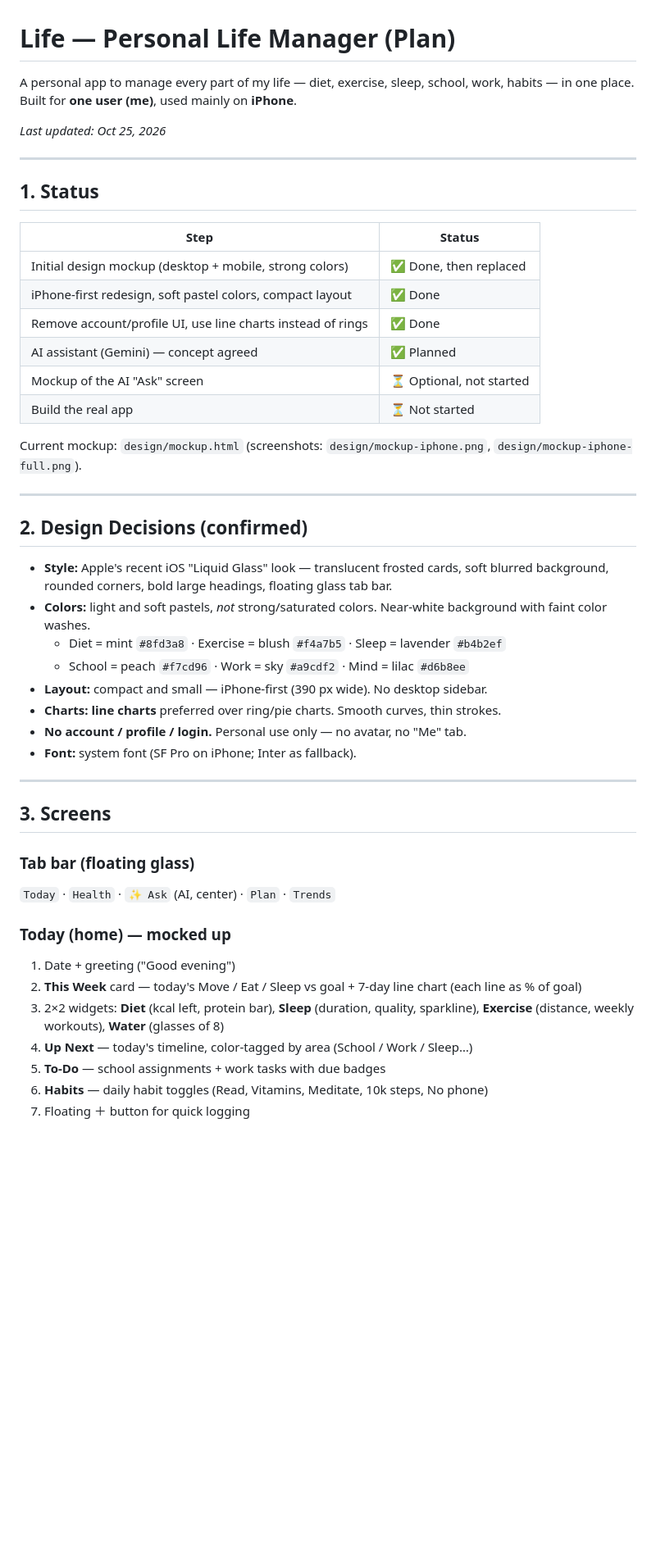
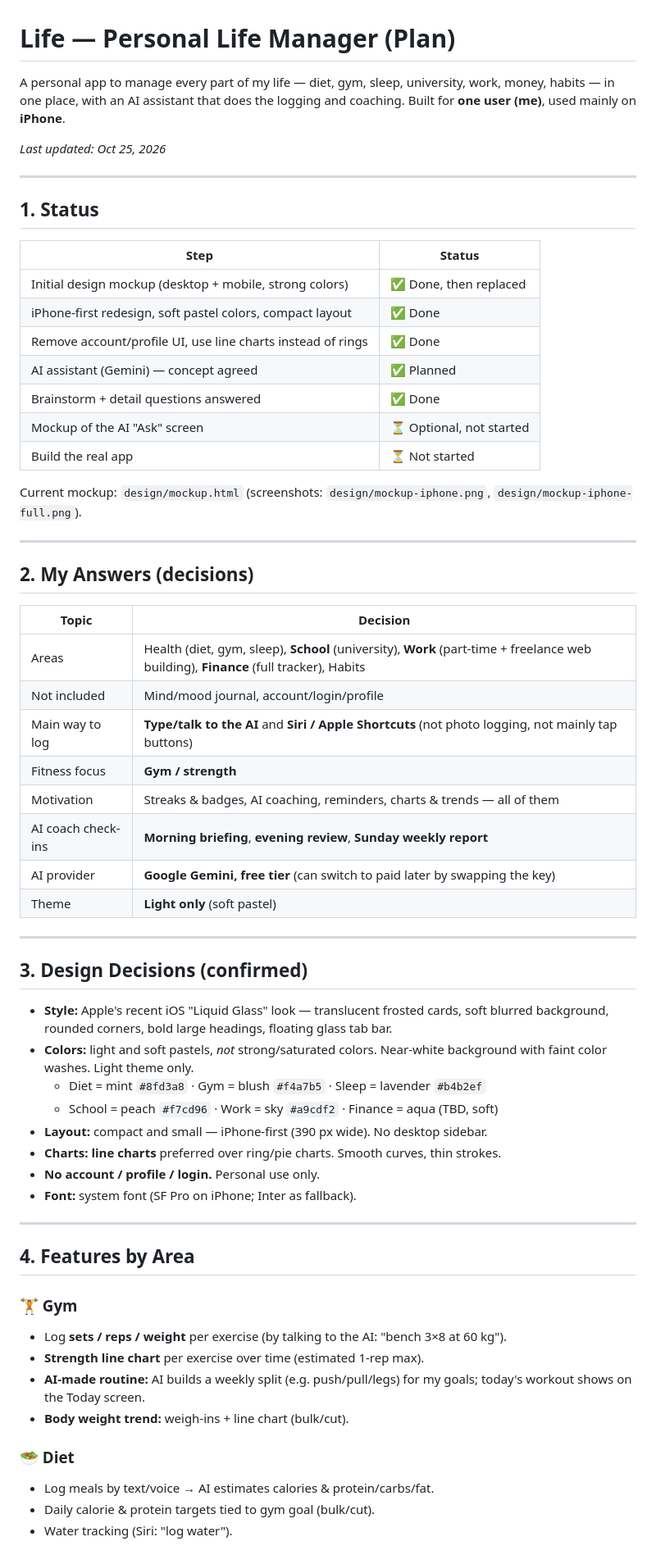
Before and after one commit to kylev202/WebApp, a Markdown page: PLAN.md, the part around one of its changes. Shown at 82% size. Rendered like a GitHub page; blank space fills up the shorter version.

```diff
--- a/PLAN.md
+++ b/PLAN.md
@@ -1,6 +1,6 @@
 # Life — Personal Life Manager (Plan)
 
-A personal app to manage every part of my life — diet, exercise, sleep, school, work, habits — in one place. Built for **one user (me)**, used mainly on **iPhone**.
+A personal app to manage every part of my life — diet, gym, sleep, university, work, money, habits — in one place, with an AI assistant that does the logging and coaching. Built for **one user (me)**, used mainly on **iPhone**.
 
 _Last updated: Oct 25, 2026_
 
@@ -14,6 +14,7 @@ _Last updated: Oct 25, 2026_
 | iPhone-first redesign, soft pastel colors, compact layout | ✅ Done |
 | Remove account/profile UI, use line charts instead of rings | ✅ Done |
 | AI assistant (Gemini) — concept agreed | ✅ Planned |
+| Brainstorm + detail questions answered | ✅ Done |
 | Mockup of the AI "Ask" screen | ⏳ Optional, not started |
 | Build the real app | ⏳ Not started |
 
@@ -21,30 +22,44 @@ Current mockup: `design/mockup.html` (screenshots: `design/mockup-iphone.png`, `
 
 ---
 
-## 2. Design Decisions (confirmed)
+## 2. My Answers (decisions)
+
+| Topic | Decision |
+|---|---|
+| Areas | Health (diet, gym, sleep), **School** (university), **Work** (part-time + freelance web building), **Finance** (full tracker), Habits |
+| Not included | Mind/mood journal, account/login/profile |
+| Main way to log | **Type/talk to the AI** and **Siri / Apple Shortcuts** (not photo logging, not mainly tap buttons) |
+| Fitness focus | **Gym / strength** |
+| Motivation | Streaks & badges, AI coaching, reminders, charts & trends — all of them |
+| AI coach check-ins | **Morning briefing**, **evening review**, **Sunday weekly report** |
+| AI provider | **Google Gemini, free tier** (can switch to paid later by swapping the key) |
+| Theme | **Light only** (soft pastel) |
+
+---
+
+## 3. Design Decisions (confirmed)
 
 - **Style:** Apple's recent iOS "Liquid Glass" look — translucent frosted cards, soft blurred background, rounded corners, bold large headings, floating glass tab bar.
-- **Colors:** light and soft pastels, *not* strong/saturated colors. Near-white background with faint color washes.
-  - Diet = mint `#8fd3a8` · Exercise = blush `#f4a7b5` · Sleep = lavender `#b4b2ef`
-  - School = peach `#f7cd96` · Work = sky `#a9cdf2` · Mind = lilac `#d6b8ee`
+- **Colors:** light and soft pastels, *not* strong/saturated colors. Near-white background with faint color washes. Light theme only.
+  - Diet = mint `#8fd3a8` · Gym = blush `#f4a7b5` · Sleep = lavender `#b4b2ef`
+  - School = peach `#f7cd96` · Work = sky `#a9cdf2` · Finance = aqua (TBD, soft)
 - **Layout:** compact and small — iPhone-first (390 px wide). No desktop sidebar.
 - **Charts:** **line charts** preferred over ring/pie charts. Smooth curves, thin strokes.
-- **No account / profile / login.** Personal use only — no avatar, no "Me" tab.
+- **No account / profile / login.** Personal use only.
 - **Font:** system font (SF Pro on iPhone; Inter as fallback).
 
 ---
 
-## 3. Screens
+## 4. Features by Area
 
-### Tab bar (floating glass)
-`Today` · `Health` · `✨ Ask` (AI, center) · `Plan` · `Trends`
+### 🏋️ Gym
+- Log **sets / reps / weight** per exercise (by talking to the AI: "bench 3×8 at 60 kg").
+- **Strength line chart** per exercise over time (estimated 1-rep max).
+- **AI-made routine:** AI builds a weekly split (e.g. push/pull/legs) for my goals; today's workout shows on the Today screen.
+- **Body weight trend:** weigh-ins + line chart (bulk/cut).
 
-### Today (home) — mocked up
-1. Date + greeting ("Good evening")
-2. **This Week** card — today's Move / Eat / Sleep vs goal + 7-day line chart (each line as % of goal)
-3. 2×2 widgets: **Diet** (kcal left, protein bar), **Sleep** (duration, quality, sparkline), **Exercise** (distance, weekly workouts), **Water** (glasses of 8)
-4. **Up Next** — today's timeline, color-tagged by area (School / Work / Sleep…)
-5. **To-Do** — school assignments + work tasks with due badges
-6. **Habits** — daily habit toggles (Read, Vitamins, Meditate, 10k steps, No phone)
-7. Floating ＋ button for quick logging
+### 🥗 Diet
+- Log meals by text/voice → AI estimates calories & protein/carbs/fat.
+- Daily calorie & protein targets tied to gym goal (bulk/cut).
+- Water tracking (Siri: "log water").
 
```
Also changed, not shown: other parts of PLAN.md (+88 -27 lines).
